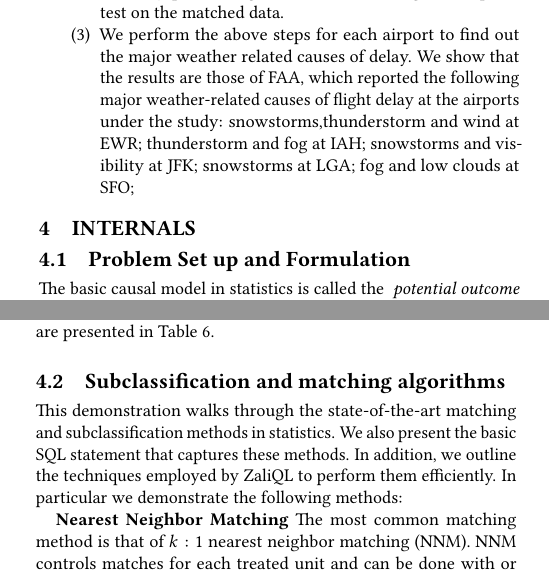
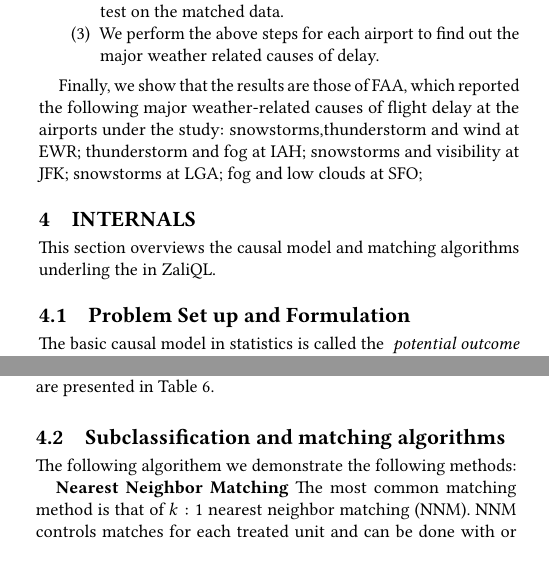
Before and after one commit to CoreyCole/zaliql, a LaTeX paper (paper_sigmod17_demo/paper/paper.tex, which reads paper_sigmod17_demo/paper/details.tex, paper_sigmod17_demo/paper/internal.tex): two parts of the columns of pages 2 and 3 of 4, joined at a grey line, cut so that both start at the same text. Compiled offline with pdfLaTeX.

Commit message:
file added

```diff
--- a/paper_sigmod17_demo/paper/details.tex
+++ b/paper_sigmod17_demo/paper/details.tex
@@ -248,15 +248,12 @@ the remaining data ({\em matched data}) have better balance between the treated
        \begin{enumerate}
        \item For each treatment we compute ATE on an associated matched subset of data.
       \item We evaluate the statistical significance of the obtained result by performing an statistical test, e.g., Chi-square, test on the matched data.
-    \item We perform the above steps for each airport to find out the major weather related causes of delay.  We show that the results are those of
+    \item We perform the above steps for each airport to find out the major weather related causes of delay.
+    \end{enumerate}
+
+Finally, we show that the results are those of
 FAA, which reported the following major weather-related
 causes of flight delay at the airports under the study:
 snowstorms,thunderstorm and wind at EWR; thunderstorm and fog at IAH;
 snowstorms and visibility at JFK; snowstorms at LGA; fog and low
 clouds at SFO;
-
-    \end{enumerate}
-
-    \ignore{
- \paragraph{\bf Evaluating the answers:}
-    \begin{enumerate}
--- a/paper_sigmod17_demo/paper/internal.tex
+++ b/paper_sigmod17_demo/paper/internal.tex
@@ -1,6 +1,9 @@
 \section{Internals}
+
+This section overviews the causal model and matching algorithms underling the
+in \GSQL.
+
 \subsection{Problem Set up and Formulation}
-
 The basic causal model in statistics is called the
 \ignore{Neyman-Rubin Causal Model (NRCM) (also referred to as}
 {\em potential outcome framework (POF)}.
@@ -136,9 +139,7 @@ well-balance matched subset with a reasonable size obtained.}}
 
 \subsection{Subclassification and matching algorithms}
 \label{sec:algo}
-This demonstration walks through the state-of-the-art matching and subclassification methods in statistics.
-We also present the basic SQL statement that captures these methods. In addition, we outline the techniques
-employed by \GSQL\ to perform them efficiently. In particular we demonstrate the following methods:
+The following algorithem  we demonstrate the following methods:
 
 {\bf Nearest Neighbor Matching}
 \label{sec:nnm}
```
Also changed, not shown: paper_sigmod17_demo/paper/details.tex (6 more changed lines).
